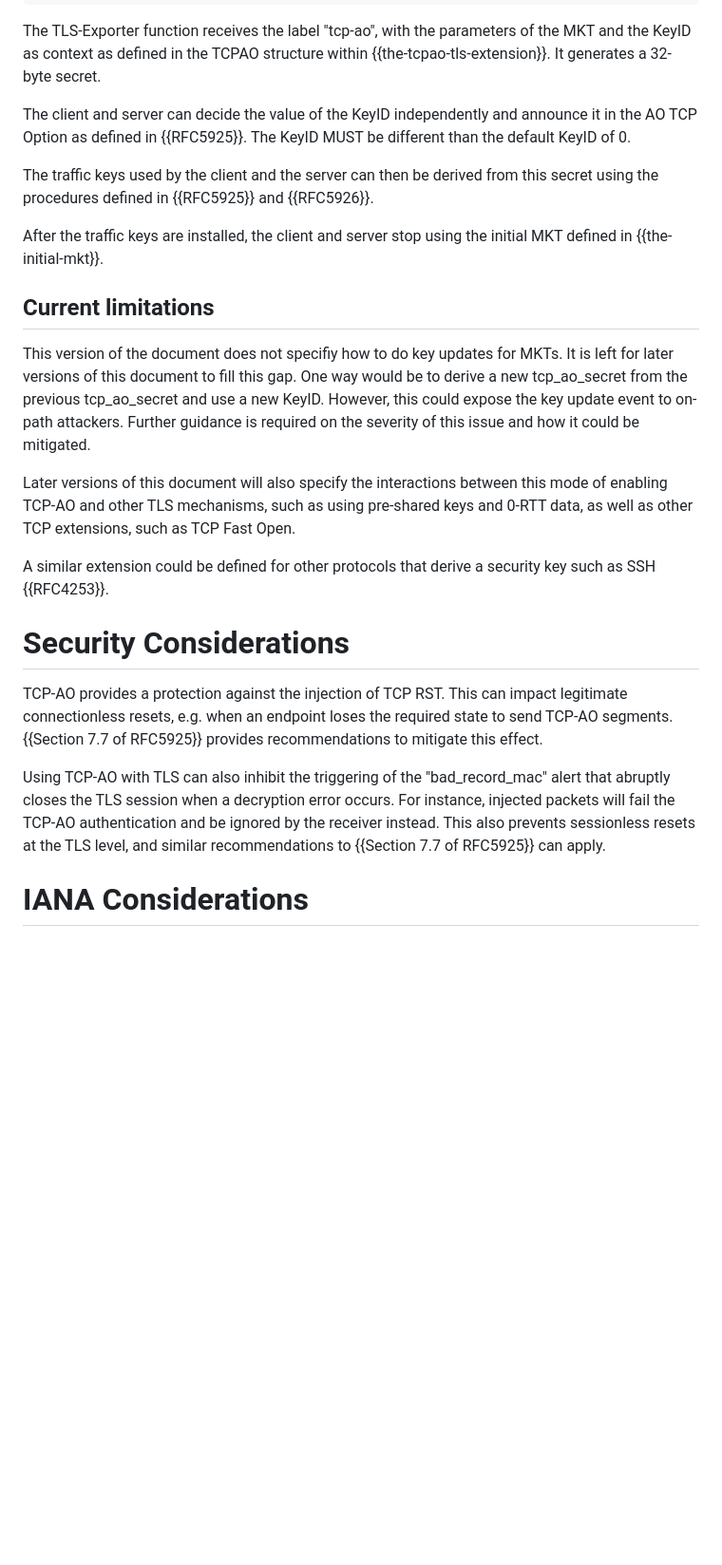
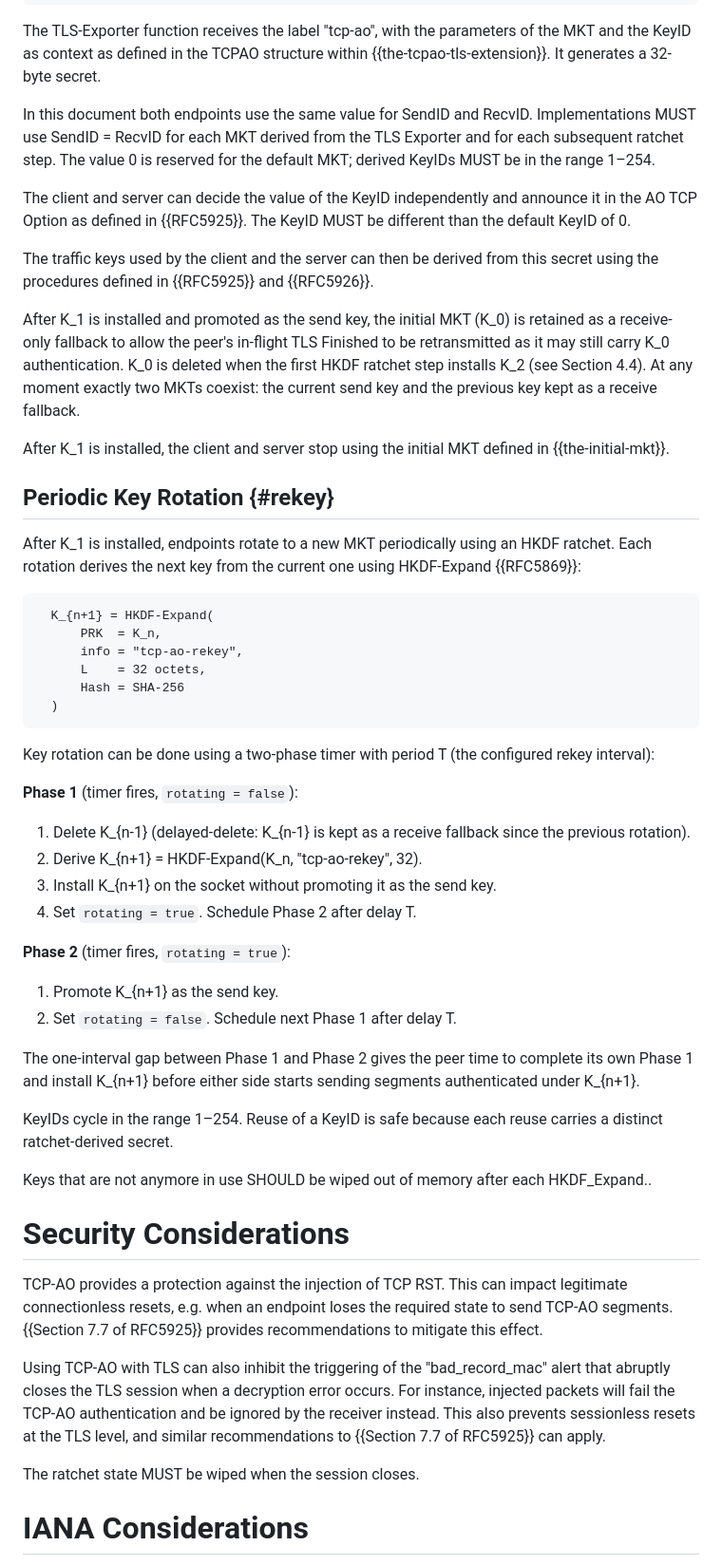
Before and after one commit to IPNetworkingLab/draft-tcp-ao-tls, a Markdown page: draft-piraux-tcp-ao-tls.md, the part around one of its changes. Shown at 95% size. Drawn GitHub-style; blank space fills up the shorter version.

```diff
--- a/draft-piraux-tcp-ao-tls.md
+++ b/draft-piraux-tcp-ao-tls.md
@@ -258,6 +277,12 @@ The TLS-Exporter function receives the label "tcp-ao", with the parameters of
 the MKT and the KeyID as context as defined in the TCPAO structure within
 {{the-tcpao-tls-extension}}. It generates a 32-byte secret.
 
+
+In this document both endpoints use the same value for SendID and RecvID.
+Implementations MUST use SendID = RecvID for each MKT derived from the
+TLS Exporter and for each subsequent ratchet step. The value 0 is reserved for the
+default MKT; derived KeyIDs MUST be in the range 1–254.
+
 The client and server can decide the value of the KeyID independently and
 announce it in the AO TCP Option as defined in {{RFC5925}}.
 The KeyID MUST be different than the default KeyID of 0.
@@ -266,24 +291,56 @@ The traffic keys used by the client and the server can then be derived
 from this secret using the procedures defined in {{RFC5925}} and
 {{RFC5926}}.
 
-After the traffic keys are installed, the client and server stop using the
+After K_1 is installed and promoted as the send key, the initial MKT (K_0) is retained as
+a receive-only fallback to allow the peer's in-flight TLS Finished to be retransmitted as
+it may still carry K_0 authentication.
+K_0 is deleted when the first HKDF ratchet step installs K_2 (see Section 4.4).
+At any moment exactly two MKTs coexist: the current send key and the previous key kept
+as a receive fallback.
+
+After K_1 is installed, the client and server stop using the
 initial MKT defined in {{the-initial-mkt}}.
 
-## Current limitations
+## Periodic Key Rotation {#rekey}
 
-This version of the document does not specifiy how to do key updates for MKTs.
-It is left for later versions of this document to fill this gap.
-One way would be to derive a new tcp_ao_secret from the previous tcp_ao_secret
-and use a new KeyID. However, this could expose the key update
-event to on-path attackers. Further guidance is required on the severity of
-this issue and how it could be mitigated.
+After K_1 is installed, endpoints rotate to a new MKT periodically using an
+HKDF ratchet. Each rotation derives the next key from the current one using
+HKDF-Expand {{RFC5869}}:
 
-Later versions of this document will also specify the interactions between this
-mode of enabling TCP-AO and other TLS mechanisms, such as using pre-shared keys
-and 0-RTT data, as well as other TCP extensions, such as TCP Fast Open.
+~~~
+  K_{n+1} = HKDF-Expand(
+      PRK  = K_n,
+      info = "tcp-ao-rekey",
+      L    = 32 octets,
+      Hash = SHA-256
+  )
+~~~
 
-A similar extension could be defined for other protocols that derive a
-security key such as SSH {{RFC4253}}.
+
+Key rotation can be done using a two-phase timer with period T (the configured rekey
+interval):
+
+**Phase 1** (timer fires, `rotating = false`):
+
+  1. Delete K_{n-1} (delayed-delete: K_{n-1} is kept as a receive
+     fallback since the previous rotation).
+  2. Derive K_{n+1} = HKDF-Expand(K_n, "tcp-ao-rekey", 32).
+  3. Install K_{n+1} on the socket without promoting it as the send key.
+  4. Set `rotating = true`. Schedule Phase 2 after delay T.
+
+**Phase 2** (timer fires, `rotating = true`):
+
+  1. Promote K_{n+1} as the send key.
+  2. Set `rotating = false`. Schedule next Phase 1 after delay T.
+
+The one-interval gap between Phase 1 and Phase 2 gives the peer time to
+complete its own Phase 1 and install K_{n+1} before either side starts
+sending segments authenticated under K_{n+1}.
+
+KeyIDs cycle in the range 1–254. Reuse of a KeyID is safe because each
+reuse carries a distinct ratchet-derived secret.
+
+Keys that are not anymore in use SHOULD be wiped out of memory after each HKDF_Expand..
 
 # Security Considerations
 
@@ -298,6 +355,8 @@ instance, injected packets will fail the TCP-AO authentication and be ignored
 by the receiver instead. This also prevents sessionless resets at the TLS level,
 and similar recommendations to {{Section 7.7 of RFC5925}} can apply.
 
+
+The ratchet state MUST be wiped when the session closes.
 
 # IANA Considerations
 
```
Also changed, not shown: other parts of draft-piraux-tcp-ao-tls.md (+40 -21 lines).
